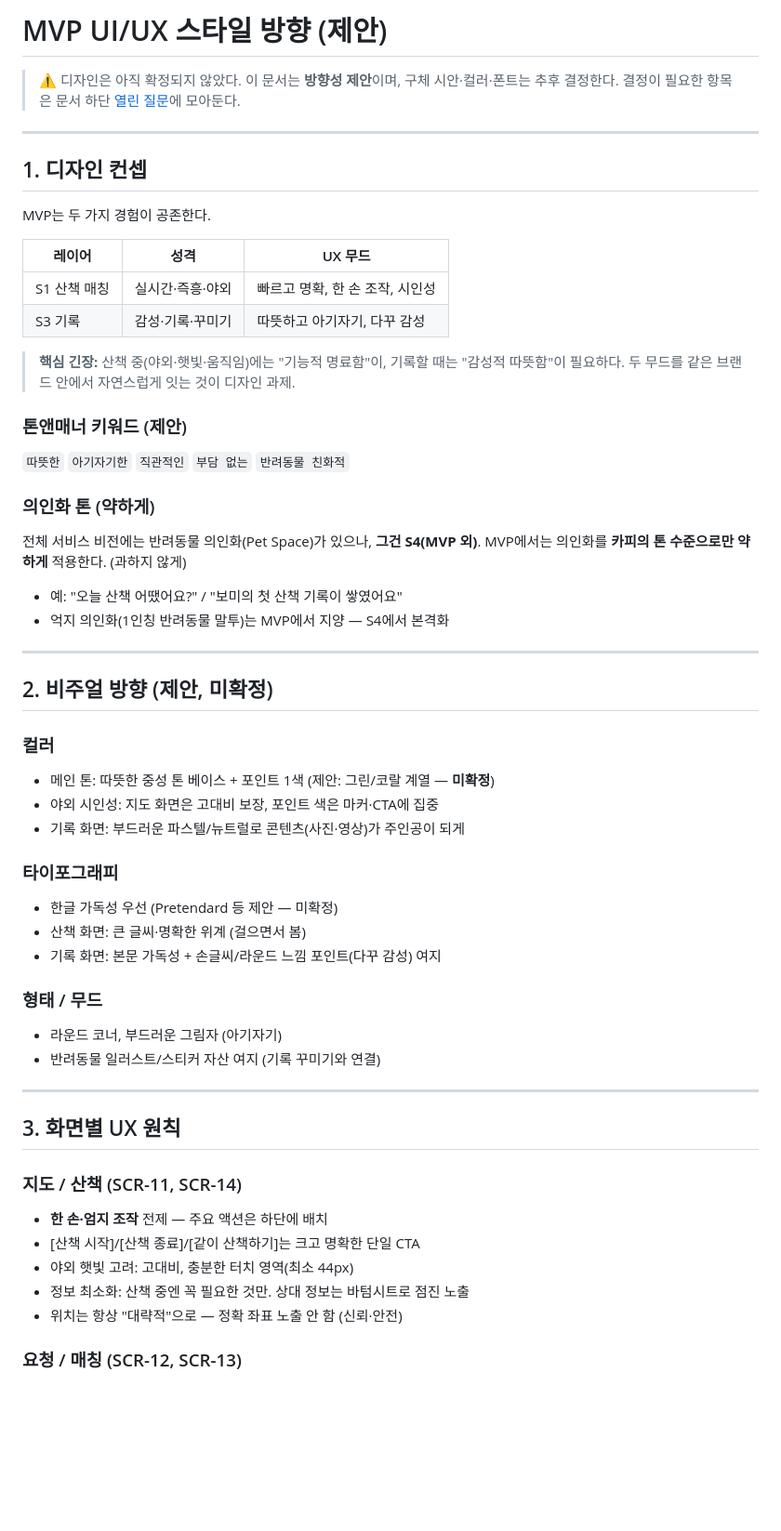
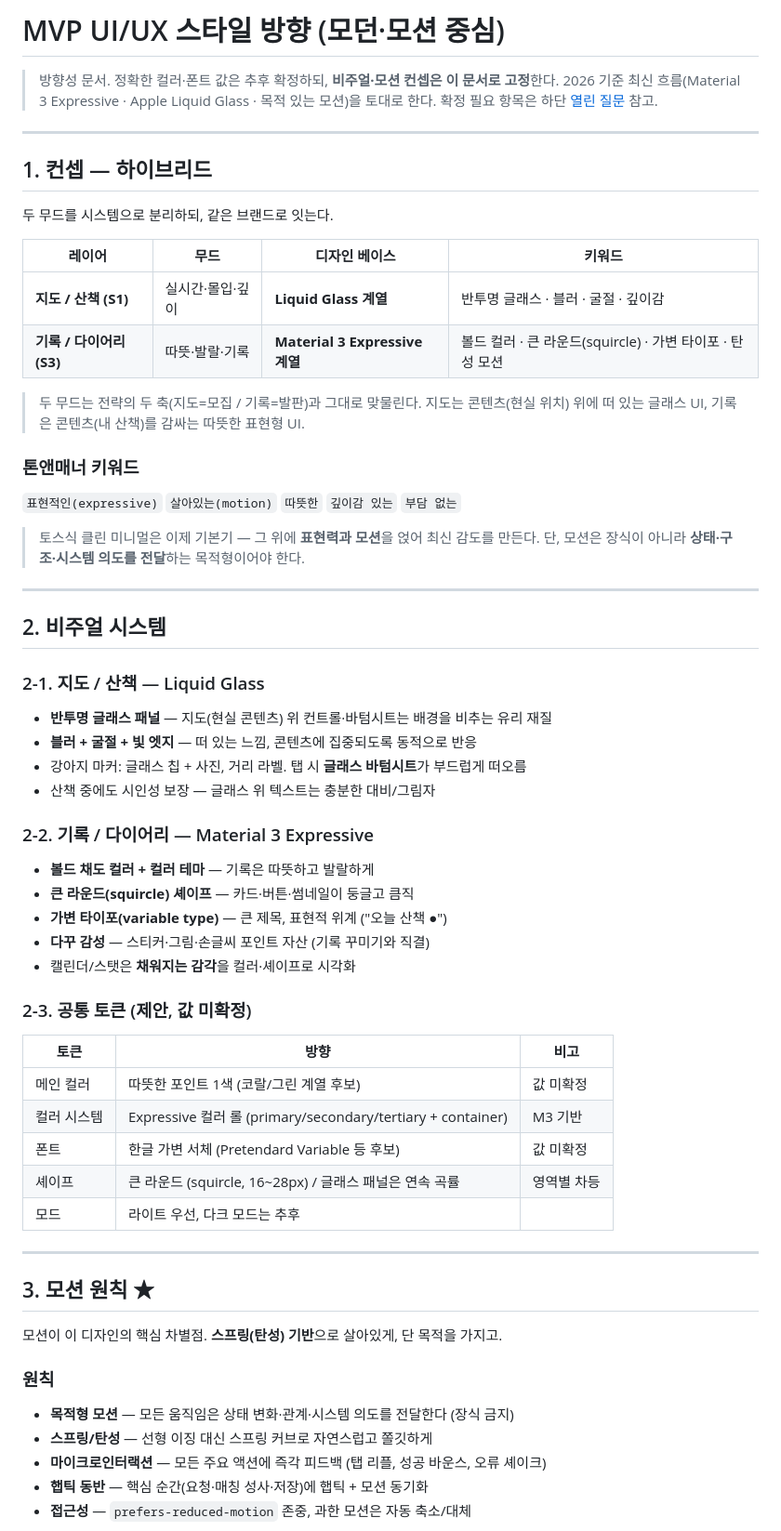
Before and after one commit to hecto-sylee/alpha-blip, a Markdown page: docs/mvp_planning/04_ui_ux_style.md, the part around one of its changes. Shown at 93% size. Rendered like a GitHub page; blank space fills up the shorter version.

```diff
--- a/docs/mvp_planning/04_ui_ux_style.md
+++ b/docs/mvp_planning/04_ui_ux_style.md
@@ -1,66 +1,70 @@
-# MVP UI/UX 스타일 방향 (제안)
+# MVP UI/UX 스타일 방향 (모던·모션 중심)
 
-> ⚠️ 디자인은 아직 확정되지 않았다. 이 문서는 **방향성 제안**이며, 구체 시안·컬러·폰트는 추후 결정한다.
-> 결정이 필요한 항목은 문서 하단 [열린 질문](#열린-질문)에 모아둔다.
+> 방향성 문서. 정확한 컬러·폰트 값은 추후 확정하되, **비주얼·모션 컨셉은 이 문서로 고정**한다.
+> 2026 기준 최신 흐름(Material 3 Expressive · Apple Liquid Glass · 목적 있는 모션)을 토대로 한다.
+> 확정 필요 항목은 하단 [열린 질문](#열린-질문) 참고.
 
 ---
 
-## 1. 디자인 컨셉
+## 1. 컨셉 — 하이브리드
 
-MVP는 두 가지 경험이 공존한다.
+두 무드를 시스템으로 분리하되, 같은 브랜드로 잇는다.
 
-| 레이어 | 성격 | UX 무드 |
-|---|---|---|
-| S1 산책 매칭 | 실시간·즉흥·야외 | 빠르고 명확, 한 손 조작, 시인성 |
-| S3 기록 | 감성·기록·꾸미기 | 따뜻하고 아기자기, 다꾸 감성 |
+| 레이어 | 무드 | 디자인 베이스 | 키워드 |
+|---|---|---|---|
+| **지도 / 산책 (S1)** | 실시간·몰입·깊이 | **Liquid Glass 계열** | 반투명 글래스 · 블러 · 굴절 · 깊이감 |
+| **기록 / 다이어리 (S3)** | 따뜻·발랄·기록 | **Material 3 Expressive 계열** | 볼드 컬러 · 큰 라운드(squircle) · 가변 타이포 · 탄성 모션 |
 
-> **핵심 긴장:** 산책 중(야외·햇빛·움직임)에는 "기능적 명료함"이, 기록할 때는 "감성적 따뜻함"이 필요하다.
-> 두 무드를 같은 브랜드 안에서 자연스럽게 잇는 것이 디자인 과제.
+> 두 무드는 전략의 두 축(지도=모집 / 기록=발판)과 그대로 맞물린다.
+> 지도는 콘텐츠(현실 위치) 위에 떠 있는 글래스 UI, 기록은 콘텐츠(내 산책)를 감싸는 따뜻한 표현형 UI.
 
-### 톤앤매너 키워드 (제안)
+### 톤앤매너 키워드
 
-`따뜻한` `아기자기한` `직관적인` `부담 없는` `반려동물 친화적`
+`표현적인(expressive)` `살아있는(motion)` `따뜻한` `깊이감 있는` `부담 없는`
 
-### 의인화 톤 (약하게)
-
-전체 서비스 비전에는 반려동물 의인화(Pet Space)가 있으나, **그건 S4(MVP 외)**.
-MVP에서는 의인화를 **카피의 톤 수준으로만 약하게** 적용한다. (과하지 않게)
-
-- 예: "오늘 산책 어땠어요?" / "보미의 첫 산책 기록이 쌓였어요"
-- 억지 의인화(1인칭 반려동물 말투)는 MVP에서 지양 — S4에서 본격화
+> 토스식 클린 미니멀은 이제 기본기 — 그 위에 **표현력과 모션**을 얹어 최신 감도를 만든다.
+> 단, 모션은 장식이 아니라 **상태·구조·시스템 의도를 전달**하는 목적형이어야 한다.
 
 ---
 
-## 2. 비주얼 방향 (제안, 미확정)
+## 2. 비주얼 시스템
 
-### 컬러
+### 2-1. 지도 / 산책 — Liquid Glass
 
-- 메인 톤: 따뜻한 중성 톤 베이스 + 포인트 1색 (제안: 그린/코랄 계열 — **미확정**)
-- 야외 시인성: 지도 화면은 고대비 보장, 포인트 색은 마커·CTA에 집중
-- 기록 화면: 부드러운 파스텔/뉴트럴로 콘텐츠(사진·영상)가 주인공이 되게
+- **반투명 글래스 패널** — 지도(현실 콘텐츠) 위 컨트롤·바텀시트는 배경을 비추는 유리 재질
+- **블러 + 굴절 + 빛 엣지** — 떠 있는 느낌, 콘텐츠에 집중되도록 동적으로 반응
+- 강아지 마커: 글래스 칩 + 사진, 거리 라벨. 탭 시 **글래스 바텀시트**가 부드럽게 떠오름
+- 산책 중에도 시인성 보장 — 글래스 위 텍스트는 충분한 대비/그림자
 
-### 타이포그래피
+### 2-2. 기록 / 다이어리 — Material 3 Expressive
 
-- 한글 가독성 우선 (Pretendard 등 제안 — 미확정)
-- 산책 화면: 큰 글씨·명확한 위계 (걸으면서 봄)
-- 기록 화면: 본문 가독성 + 손글씨/라운드 느낌 포인트(다꾸 감성) 여지
+- **볼드 채도 컬러 + 컬러 테마** — 기록은 따뜻하고 발랄하게
+- **큰 라운드(squircle) 셰이프** — 카드·버튼·썸네일이 둥글고 큼직
+- **가변 타이포(variable type)** — 큰 제목, 표현적 위계 ("오늘 산책 ●")
+- **다꾸 감성** — 스티커·그림·손글씨 포인트 자산 (기록 꾸미기와 직결)
+- 캘린더/스탯은 **채워지는 감각**을 컬러·셰이프로 시각화
 
-### 형태 / 무드
+### 2-3. 공통 토큰 (제안, 값 미확정)
 
-- 라운드 코너, 부드러운 그림자 (아기자기)
-- 반려동물 일러스트/스티커 자산 여지 (기록 꾸미기와 연결)
+| 토큰 | 방향 | 비고 |
+|---|---|---|
+| 메인 컬러 | 따뜻한 포인트 1색 (코랄/그린 계열 후보) | 값 미확정 |
+| 컬러 시스템 | Expressive 컬러 롤 (primary/secondary/tertiary + container) | M3 기반 |
+| 폰트 | 한글 가변 서체 (Pretendard Variable 등 후보) | 값 미확정 |
+| 셰이프 | 큰 라운드 (squircle, 16~28px) / 글래스 패널은 연속 곡률 | 영역별 차등 |
+| 모드 | 라이트 우선, 다크 모드는 추후 | |
 
 ---
 
-## 3. 화면별 UX 원칙
+## 3. 모션 원칙 ★
 
-### 지도 / 산책 (SCR-11, SCR-14)
+모션이 이 디자인의 핵심 차별점. **스프링(탄성) 기반**으로 살아있게, 단 목적을 가지고.
 
-- **한 손·엄지 조작** 전제 — 주요 액션은 하단에 배치
-- [산책 시작]/[산책 종료]/[같이 산책하기]는 크고 명확한 단일 CTA
-- 야외 햇빛 고려: 고대비, 충분한 터치 영역(최소 44px)
-- 정보 최소화: 산책 중엔 꼭 필요한 것만. 상대 정보는 바텀시트로 점진 노출
-- 위치는 항상 "대략적"으로 — 정확 좌표 노출 안 함 (신뢰·안전)
+### 원칙
 
-### 요청 / 매칭 (SCR-12, SCR-13)
+- **목적형 모션** — 모든 움직임은 상태 변화·관계·시스템 의도를 전달한다 (장식 금지)
+- **스프링/탄성** — 선형 이징 대신 스프링 커브로 자연스럽고 쫄깃하게
+- **마이크로인터랙션** — 모든 주요 액션에 즉각 피드백 (탭 리플, 성공 바운스, 오류 셰이크)
+- **햅틱 동반** — 핵심 순간(요청·매칭 성사·저장)에 햅틱 + 모션 동기화
+- **접근성** — `prefers-reduced-motion` 존중, 과한 모션은 자동 축소/대체
 
```
Also changed, not shown: other parts of docs/mvp_planning/04_ui_ux_style.md (+75 -38 lines).
